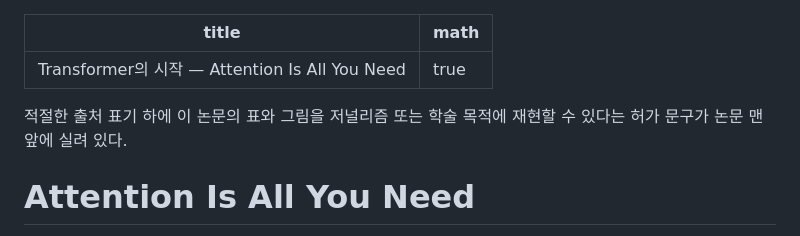
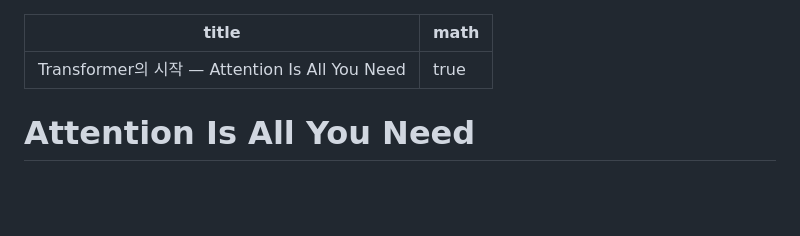
Before and after one commit to dremdeveloper/dremdeveloper.github.io, a Markdown page: articles/AI 논문/attention_is_all_you_need.md, the part around the change. GitHub-like rendering; blank space fills up the shorter version.

Commit message:
Remove reproduction permission sentence from Attention post

```diff
--- a/articles/AI 논문/attention_is_all_you_need.md
+++ b/articles/AI 논문/attention_is_all_you_need.md
@@ -3,7 +3,6 @@ title: "Transformer의 시작 — Attention Is All You Need"
 math: true
 ---
 
-적절한 출처 표기 하에 이 논문의 표와 그림을 저널리즘 또는 학술 목적에 재현할 수 있다는 허가 문구가 논문 맨 앞에 실려 있다.
 
 # Attention Is All You Need
 
```
